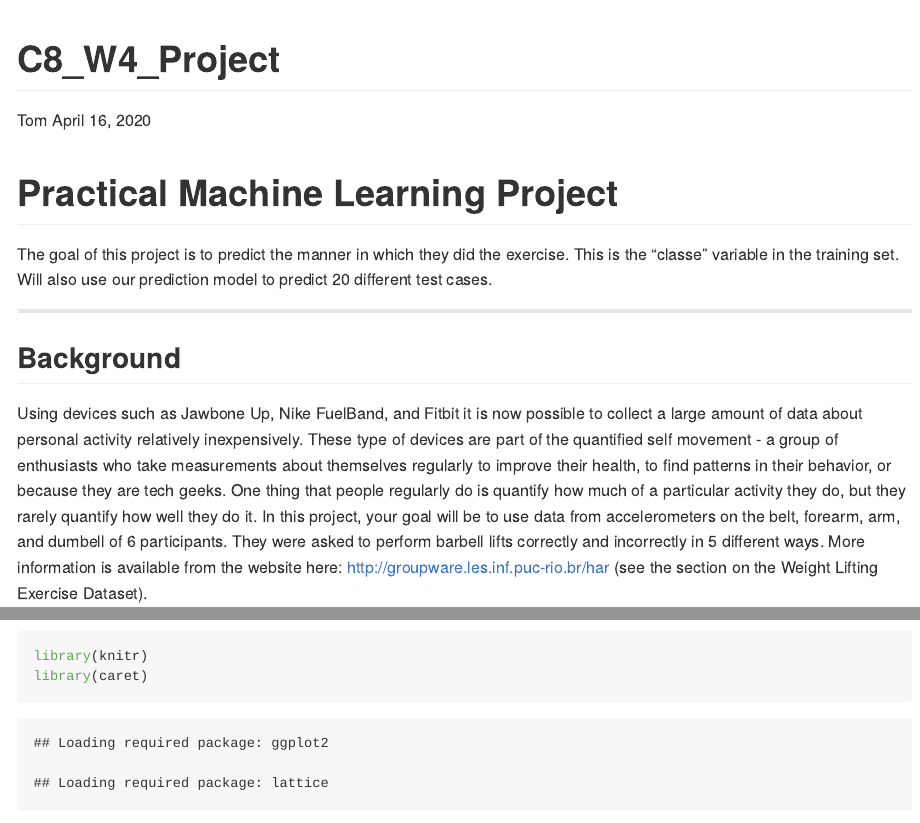
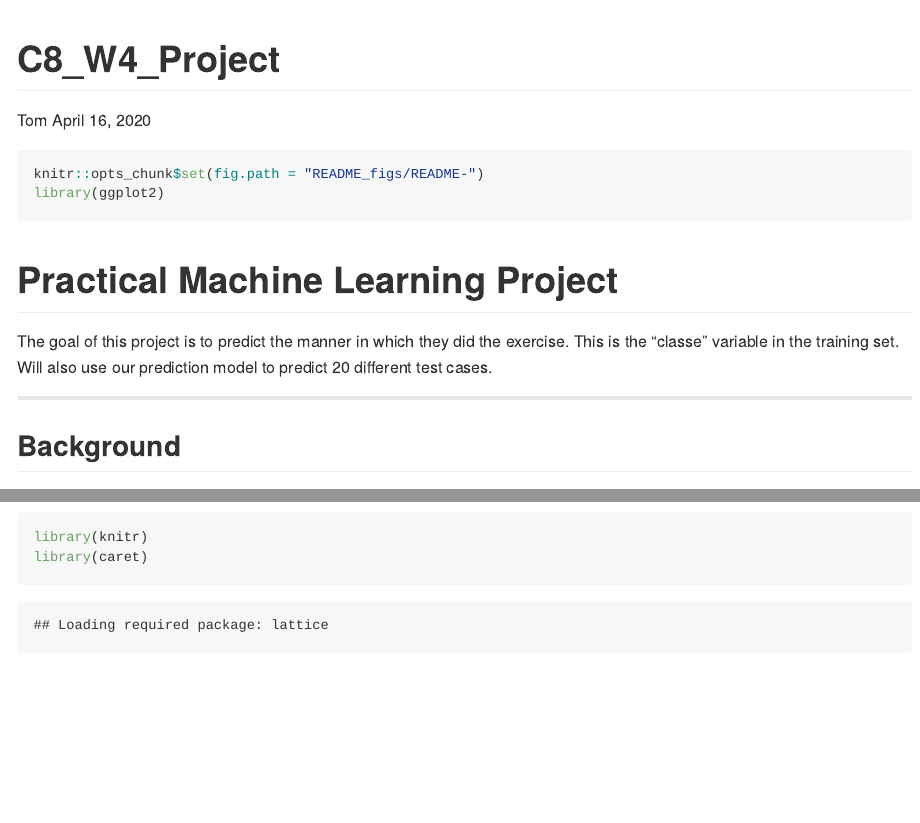
Before and after one commit to tomp7/Machine-Learning-, an R Markdown document (C8_W4_Course_Project.Rmd): the page in a window 1100 px wide, from its top, and a second part further down, joined at a grey line. Rendered offline with R 4.5, knitr and Pandoc, with nearby package versions; some code elsewhere in the file could not run offline.

Commit message:
Update C8_W4_Course_Project.Rmd

````diff
--- a/C8_W4_Course_Project.Rmd
+++ b/C8_W4_Course_Project.Rmd
@@ -7,9 +7,9 @@ output:
   rmarkdown::github_document
 ---
 
-```{r setup, include=FALSE}
-knitr::opts_chunk$set(echo = TRUE)
-knitr::include_graphics
+```{r}
+knitr::opts_chunk$set(fig.path = "README_figs/README-")
+library(ggplot2)
 ```
 
 # Practical Machine Learning Project
````
